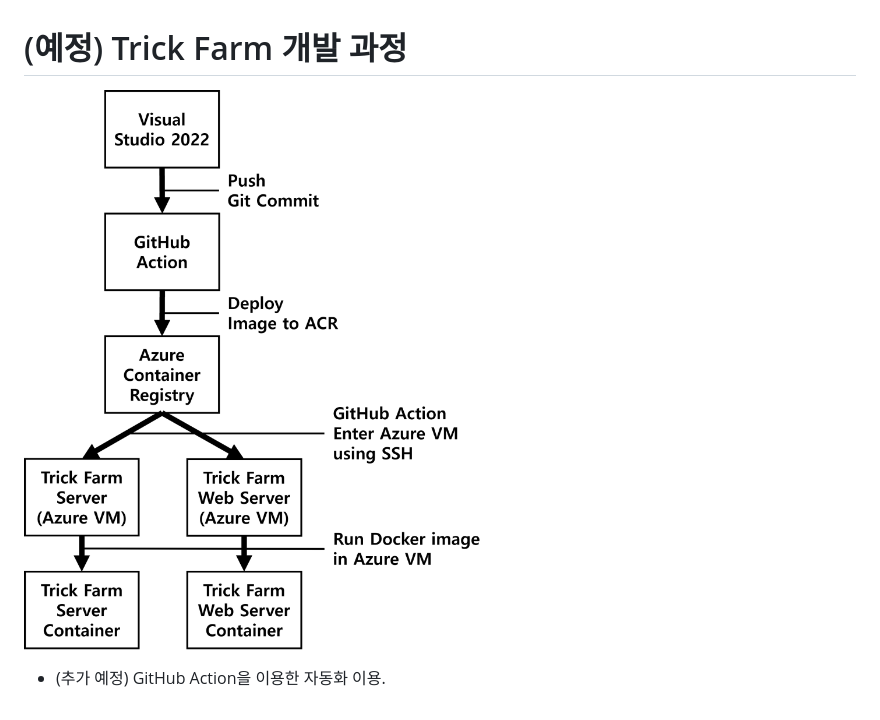
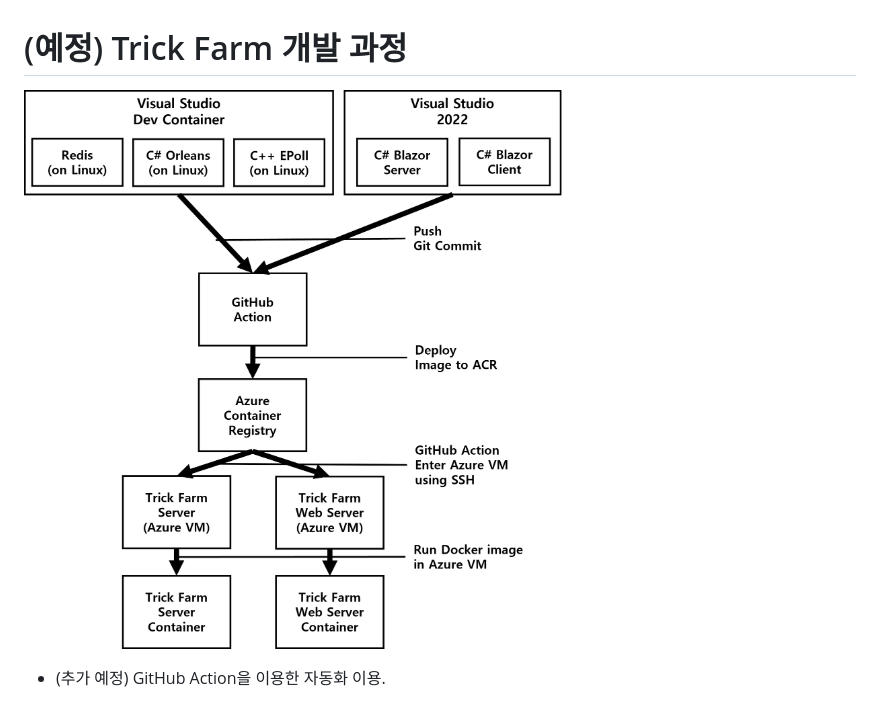
Before and after one commit to Mgcllee/TrickFarm, a Markdown page: README.md, the part around the change. GitHub-like rendering; pictures changed too: Document/Image/TrickFarm_개발순서도_02.png (added).

Commit message:
[README][update] 개발도 내용 변경

```diff
--- a/README.md
+++ b/README.md
@@ -30,6 +30,6 @@
 
 # (예정) Trick Farm 개발 과정
 
-![유저접속과정](/Document/Image/TrickFarm_개발순서도.png)
+![유저접속과정](/Document/Image/TrickFarm_개발순서도_02.png)
 
 * (추가 예정) GitHub Action을 이용한 자동화 이용.
```
